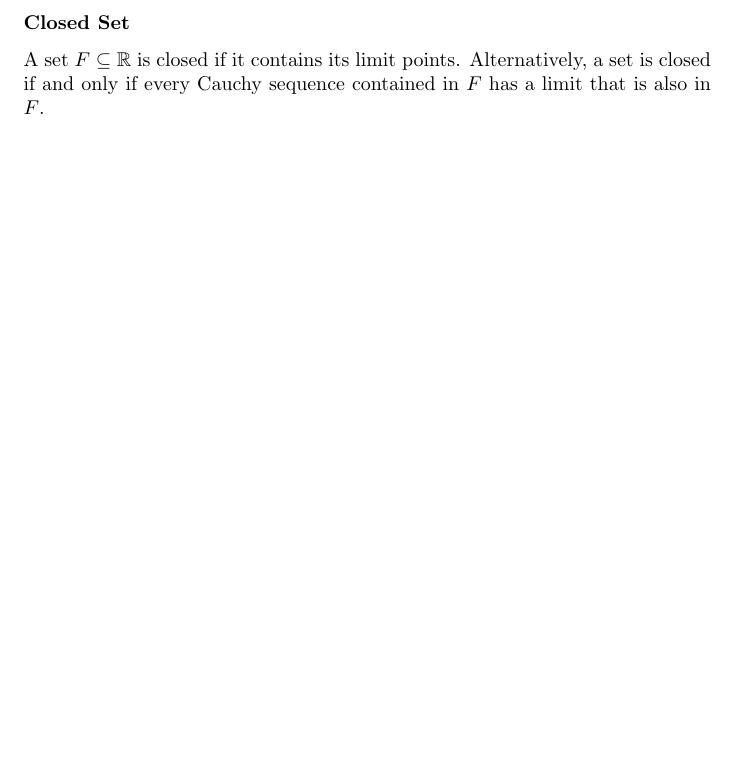
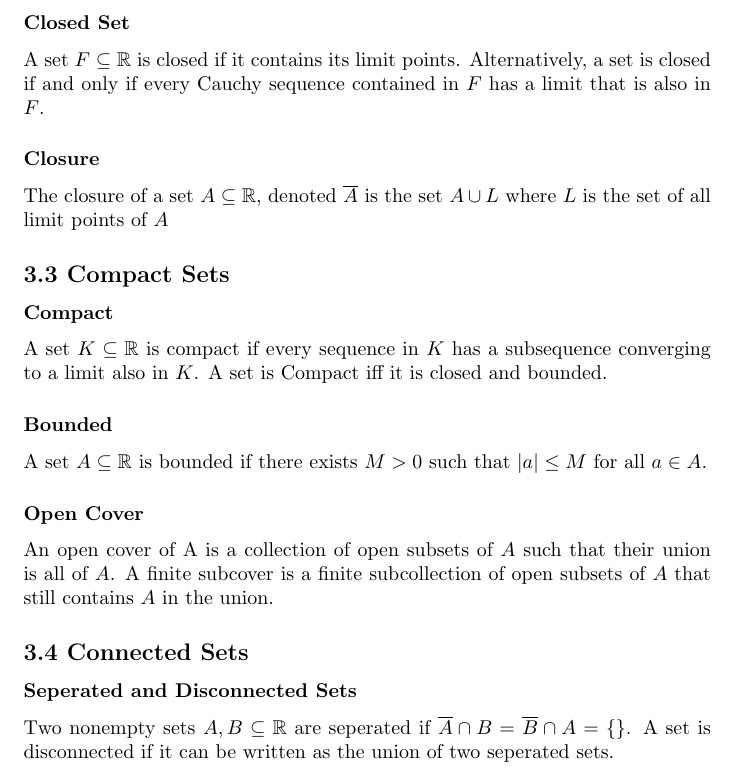
Before and after one commit to baileywickham/College, a LaTeX document (defs.tex): part of page 5 of 5, cut so that both start at the same text, the shorter picture padded with empty space. Compiled offline with pdfLaTeX.

Commit message:
update defs

```diff
--- a/defs.tex
+++ b/defs.tex
@@ -135,5 +135,20 @@ A point $a \in A$ is an isolated point if it is not a limit point.
 \subsubsection*{Closed Set}
 A set $F \subseteq \bR$ is closed if it contains its limit points. Alternatively, a set is closed if and only if every Cauchy sequence contained in $F$ has a limit that is also in $F$.
 
+\subsubsection*{Closure}
+The closure of a set $A \subseteq \bR$, denoted $\overline{A}$ is the set $A \cup L$ where $L$ is the set of all limit points of $A$
 
+\subsection*{3.3 Compact Sets}
+\subsubsection*{Compact}
+A set $K \subseteq \bR$ is compact if every sequence in $K$ has a subsequence converging to a limit also in $K$. A set is Compact iff it is closed and bounded.
+
+\subsubsection*{Bounded}
+A set $A \subseteq \bR$ is bounded if there exists $M > 0$ such that $|a| \le M$ for all $a \in A$.
+
+\subsubsection*{Open Cover}
+An open cover of A is a collection of open subsets of $A$ such that their union is all of $A$. A finite subcover is a finite subcollection of open subsets of $A$ that still contains $A$ in the union.
+
+\subsection*{3.4 Connected Sets}
+\subsubsection*{Seperated and Disconnected Sets}
+Two nonempty sets $A, B \subseteq \bR$ are seperated if $\overline{A}\cap B = \overline{B} \cap A = \{\}$. A set is disconnected if it can be written as the union of two seperated sets.
 \end{document}
```
Also changed, not shown: defs.pdf, 1 other file.
